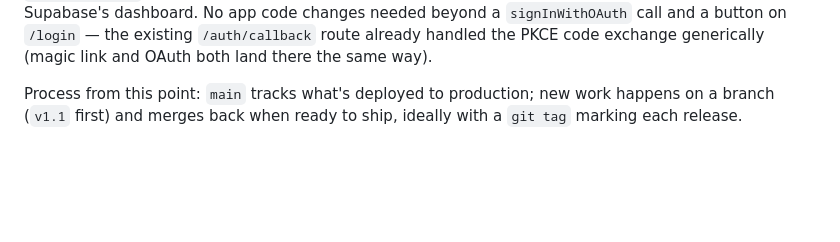
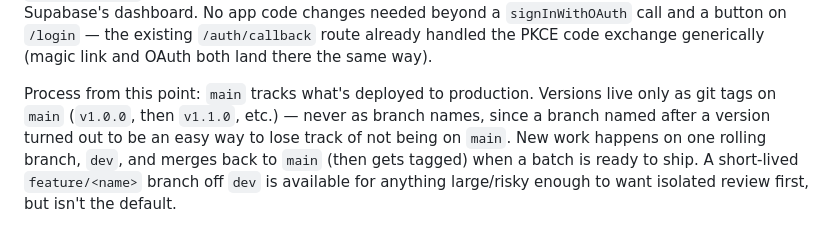
Before and after one commit to pan3ng/portfolio-tracker, a Markdown page: .claude/portfolio-tracker-architecture.md, the part around the change. GitHub-like rendering; blank space fills up the shorter version.

```diff
--- a/.claude/portfolio-tracker-architecture.md
+++ b/.claude/portfolio-tracker-architecture.md
@@ -164,6 +164,10 @@ Supabase's dashboard. No app code changes needed beyond a `signInWithOAuth` call
 button on `/login` — the existing `/auth/callback` route already handled the PKCE code
 exchange generically (magic link and OAuth both land there the same way).
 
-Process from this point: `main` tracks what's deployed to production; new work happens on
-a branch (`v1.1` first) and merges back when ready to ship, ideally with a `git tag` marking
-each release.
+Process from this point: `main` tracks what's deployed to production. Versions live only
+as git tags on `main` (`v1.0.0`, then `v1.1.0`, etc.) — never as branch names, since a
+branch named after a version turned out to be an easy way to lose track of not being on
+`main`. New work happens on one rolling branch, `dev`, and merges back to `main` (then
+gets tagged) when a batch is ready to ship. A short-lived `feature/<name>` branch off
+`dev` is available for anything large/risky enough to want isolated review first, but
+isn't the default.
```
Also changed, not shown: .claude/TODO.md (+9 -4 lines).
